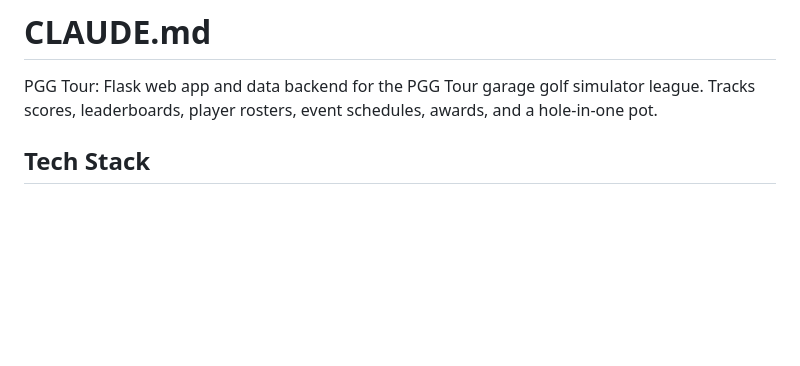
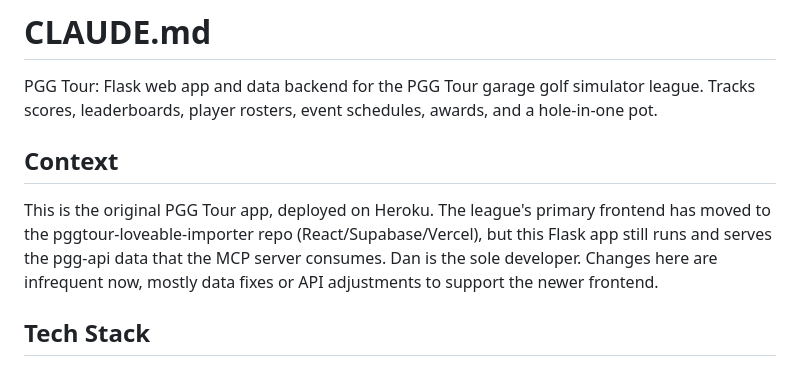
Before and after one commit to platodw/pgg-tour, a Markdown page: CLAUDE.md, the part around the change. GitHub-like rendering; blank space fills up the shorter version.

Commit message:
Add project context section to CLAUDE.md

```diff
--- a/CLAUDE.md
+++ b/CLAUDE.md
@@ -1,6 +1,10 @@
 # CLAUDE.md
 
 PGG Tour: Flask web app and data backend for the PGG Tour garage golf simulator league. Tracks scores, leaderboards, player rosters, event schedules, awards, and a hole-in-one pot.
+
+## Context
+
+This is the original PGG Tour app, deployed on Heroku. The league's primary frontend has moved to the pggtour-loveable-importer repo (React/Supabase/Vercel), but this Flask app still runs and serves the pgg-api data that the MCP server consumes. Dan is the sole developer. Changes here are infrequent now, mostly data fixes or API adjustments to support the newer frontend.
 
 ## Tech Stack
 
```
